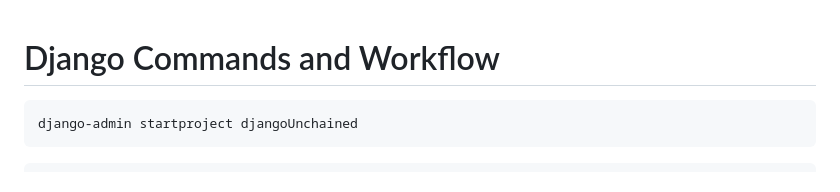
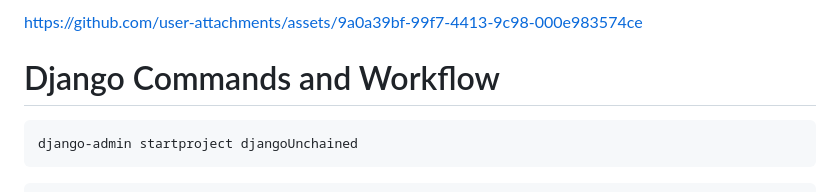
Before and after one commit to lachesis17/Django-React-PostgreSQL, a Markdown page: README.md, the part around the change. GitHub-like rendering.

````diff
--- a/README.md
+++ b/README.md
@@ -1,3 +1,5 @@
+https://github.com/user-attachments/assets/9a0a39bf-99f7-4413-9c98-000e983574ce
+
 # Django Commands and Workflow
 
 ```
````
